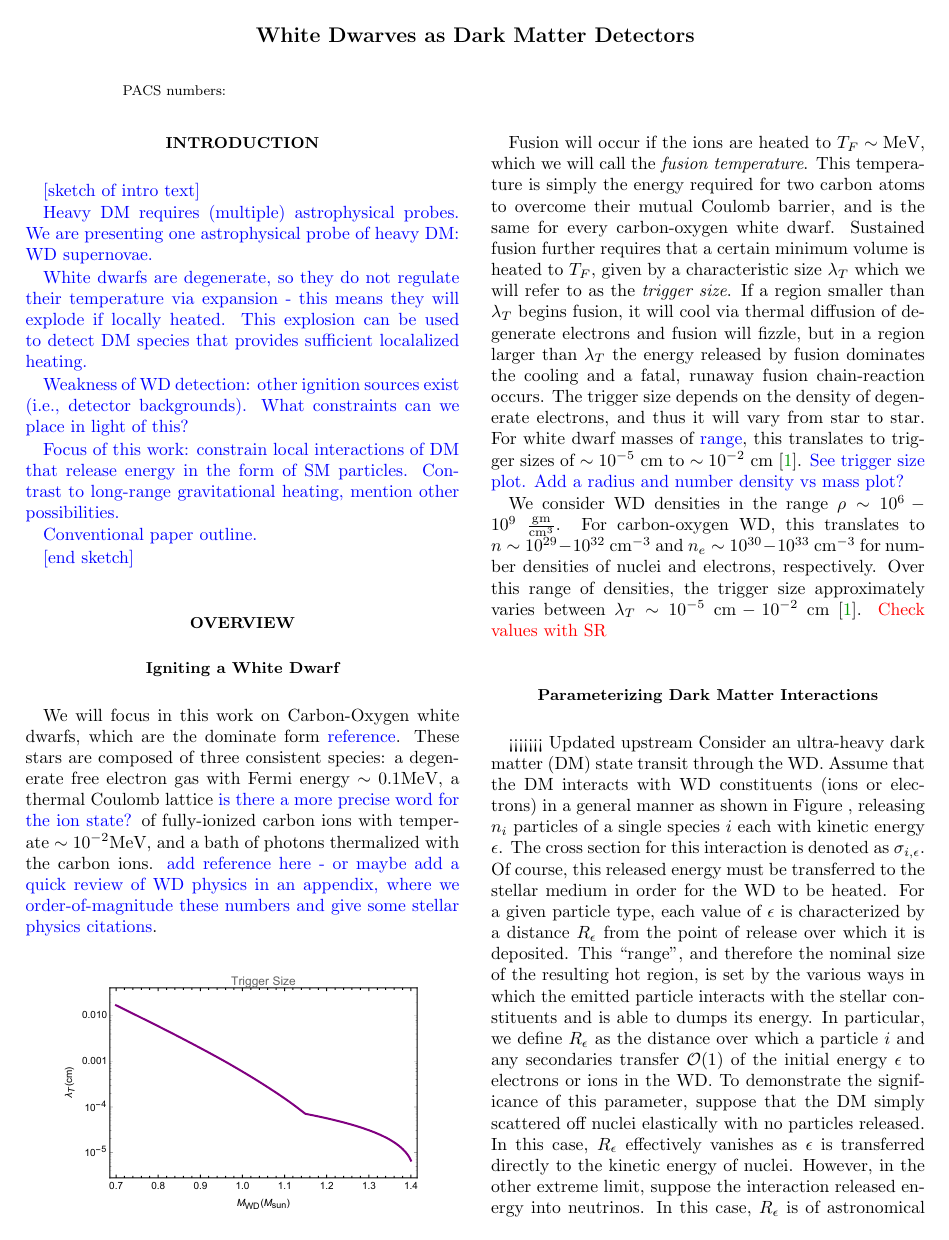
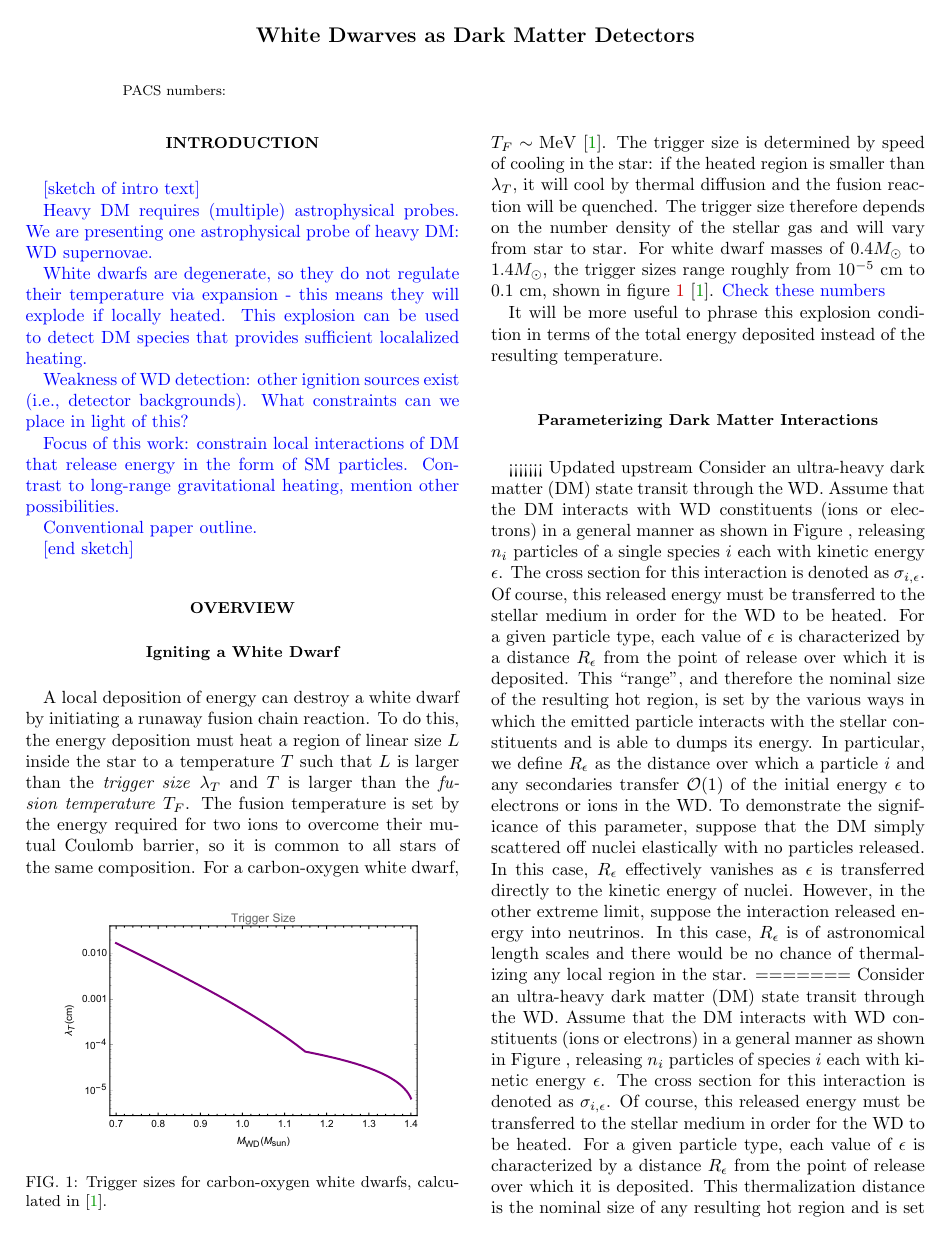
Before and after one commit to vijayoct27/Qballs, a LaTeX paper (White Dwarf Particle Detector.tex): page 1 of 6. Compiled offline with pdfLaTeX; a LaTeX package or settings file that is missing is left out.

Commit message:
trimmed explosion overview

```diff
--- a/White Dwarf Particle Detector.tex
+++ b/White Dwarf Particle Detector.tex
@@ -62,19 +62,20 @@ Conventional paper outline.
 
 \begin{figure}
 \includegraphics[scale=.45]{triggerboom.pdf}
+\caption{Trigger sizes for carbon-oxygen white dwarfs, calculated in~\cite{Graham:2015apa}.}
+\label{fig:triggerboom}
 \end{figure}
 
 \section{Overview}
 
 \subsection{Igniting a White Dwarf}
 
-We will focus in this work on Carbon-Oxygen white dwarfs, which are the dominate form \textcolor{blue}{reference}.  These stars are composed of three consistent species: a degenerate free electron gas with Fermi energy $\sim 0.1 \MeV$, a thermal Coulomb lattice \textcolor{blue}{is there a more precise word for the ion state?} of fully-ionized carbon ions with temperate $\sim 10^{-2} \MeV$, and a bath of photons thermalized with the carbon ions. \textcolor{blue}{add reference here - or maybe add a quick review of WD physics in an appendix, where we order-of-magnitude these numbers and give some stellar physics citations}.
+A local deposition of energy can destroy a white dwarf by initiating a runaway fusion chain reaction.  To do this, the energy deposition must heat a region of linear size $L$ inside the star to a temperature $T$ such that $L$ is larger than the \emph{trigger size} $\lambda_T$ and $T$ is larger than the \emph{fusion temperature} $T_F$. The fusion temperature is set by the energy required for two ions to overcome their mutual Coulomb barrier, so it is common to all stars of the same composition.  For a carbon-oxygen white dwarf, $T_F \sim \MeV$~\cite{Graham:2015apa}.  The trigger size is determined by speed of cooling in the star: if the heated region is smaller than $\lambda_T$, it will cool by thermal diffusion and the fusion reaction will be quenched.  The trigger size therefore depends on the number density of the stellar gas and will vary from star to star.  For white dwarf masses of $0.4 M_{\odot}$ to $1.4 M_{\odot}$, the trigger sizes range roughly from $10^{-5} ~\text{cm}$ to $0.1 ~\text{cm}$, shown in figure~\ref{fig:triggerboom}~\cite{Graham:2015apa}.  \textcolor{blue}{Check these numbers}
 
-Fusion will occur if the ions are heated to $T_F \sim \MeV$, which we will call the \emph{fusion temperature}.  This temperature is simply the energy required for two carbon atoms to overcome their mutual Coulomb barrier, and is the same for every carbon-oxygen white dwarf.  Sustained fusion further requires that a certain minimum volume is heated to $T_F$, given by a characteristic size $\lambda_T$ which we will refer to as the \emph{trigger size}.  If a region smaller than $\lambda_T$ begins fusion, it will cool via thermal diffusion of degenerate electrons and fusion will fizzle, but in a region larger than $\lambda_T$ the energy released by fusion dominates the cooling and a fatal, runaway fusion chain-reaction occurs.  The trigger size depends on the density of degenerate electrons, and thus it will vary from star to star.  For white dwarf masses of \textcolor{blue}{range}, this translates to trigger sizes of $\sim 10^{-5} ~\text{cm}$ to $\sim 10^{-2} ~\text{cm}$ \cite{Graham:2015apa}.  \textcolor{blue}{See trigger size plot. Add a radius and number density vs mass plot?}
-
-We consider WD densities in the range $\rho \sim 10^{6} - 10^{9} ~\frac{\text{gm}}{\text{cm}^3}$. For carbon-oxygen WD, this translates to $n \sim 10^{29} - 10^{32} ~\text{cm}^{-3}$ and $n_e \sim 10^{30} - 10^{33} ~\text{cm}^{-3}$ for number densities of nuclei and electrons, respectively. Over this range of densities, the trigger size approximately varies between $\lambda_T \sim 10^{-5} ~\text{cm} -10^{-2} ~\text{cm}$ \cite{Graham:2015apa}. \textcolor{red}{Check values with SR}
+It will be more useful to phrase this explosion condition in terms of the total energy deposited instead of the resulting temperature.
 
 \subsection{Parameterizing Dark Matter Interactions}
+
 <<<<<<< Updated upstream
 Consider an ultra-heavy dark matter (DM) state transit through the WD. Assume that the DM interacts with WD constituents (ions or electrons) in a general manner as shown in Figure \ref{fig:feynmandiag}, releasing $n_i$ particles of a single species $i$ each with kinetic energy $\epsilon$. The cross section for this interaction is denoted as $\sigma_{i,\epsilon}$. Of course, this released energy must be transferred to the stellar medium in order for the WD to be heated. For a given particle type, each value of $\epsilon$ is characterized by a distance $R_\epsilon$ from the point of release over which it is deposited. This ``range", and therefore the nominal size of the resulting hot region, is set by the various ways in which the emitted particle interacts with the stellar constituents and is able to dumps its energy. In particular, we define $R_\epsilon$ as the distance over which a particle $i$ and any secondaries transfer $\OO(1)$ of the initial energy $\epsilon$ to electrons or ions in the WD. To demonstrate the significance of this parameter, suppose that the DM simply scattered off nuclei elastically with no particles released. In this case, $R_\epsilon$ effectively vanishes as $\epsilon$ is transferred directly to the kinetic energy of nuclei. However, in the other extreme limit, suppose the interaction released energy into neutrinos. In this case, $R_\epsilon$ is of astronomical length scales and there would be no chance of thermalizing any local region in the star.
 =======
```
Also changed, not shown: White Dwarf Particle Detector.pdf, 2 other files.
